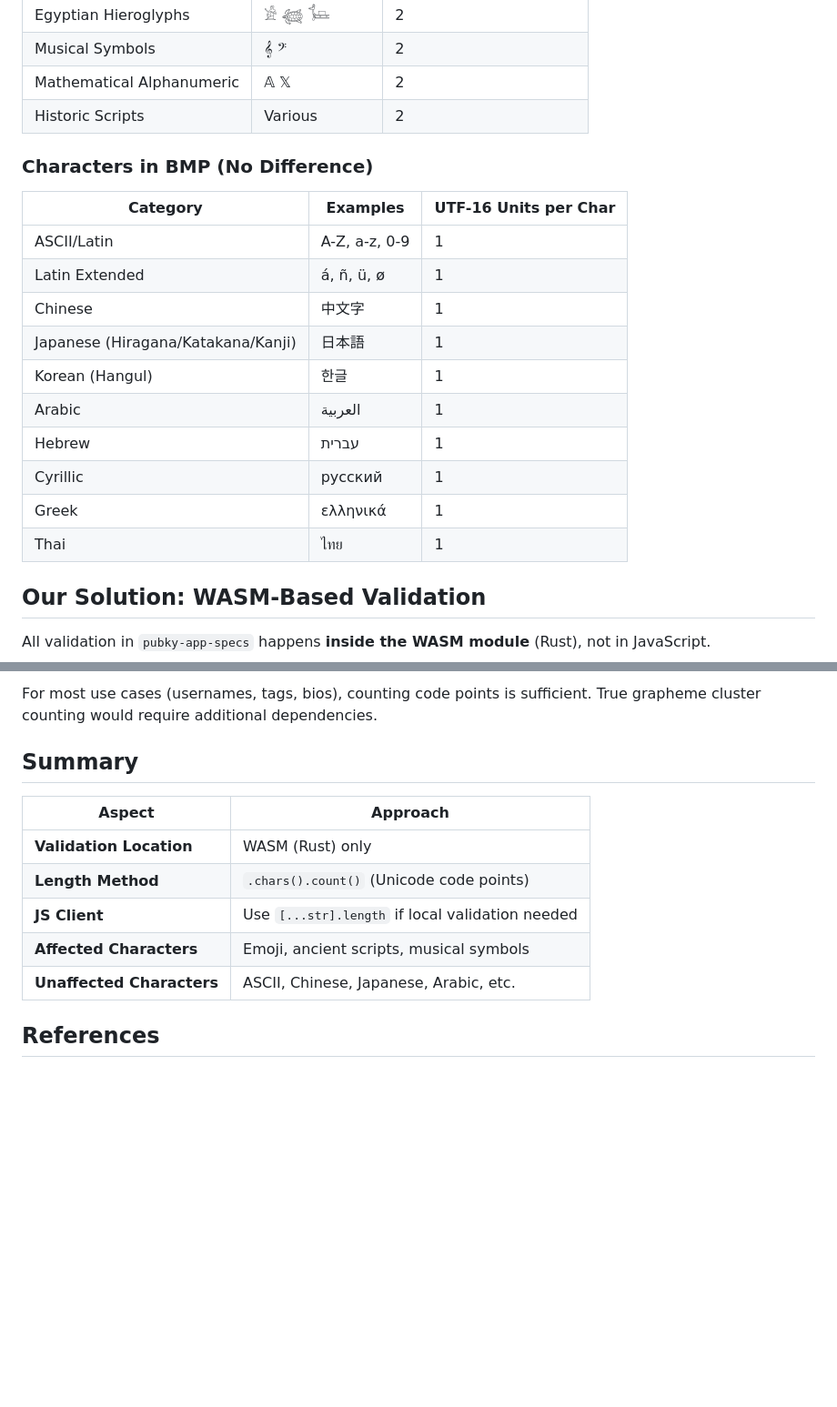
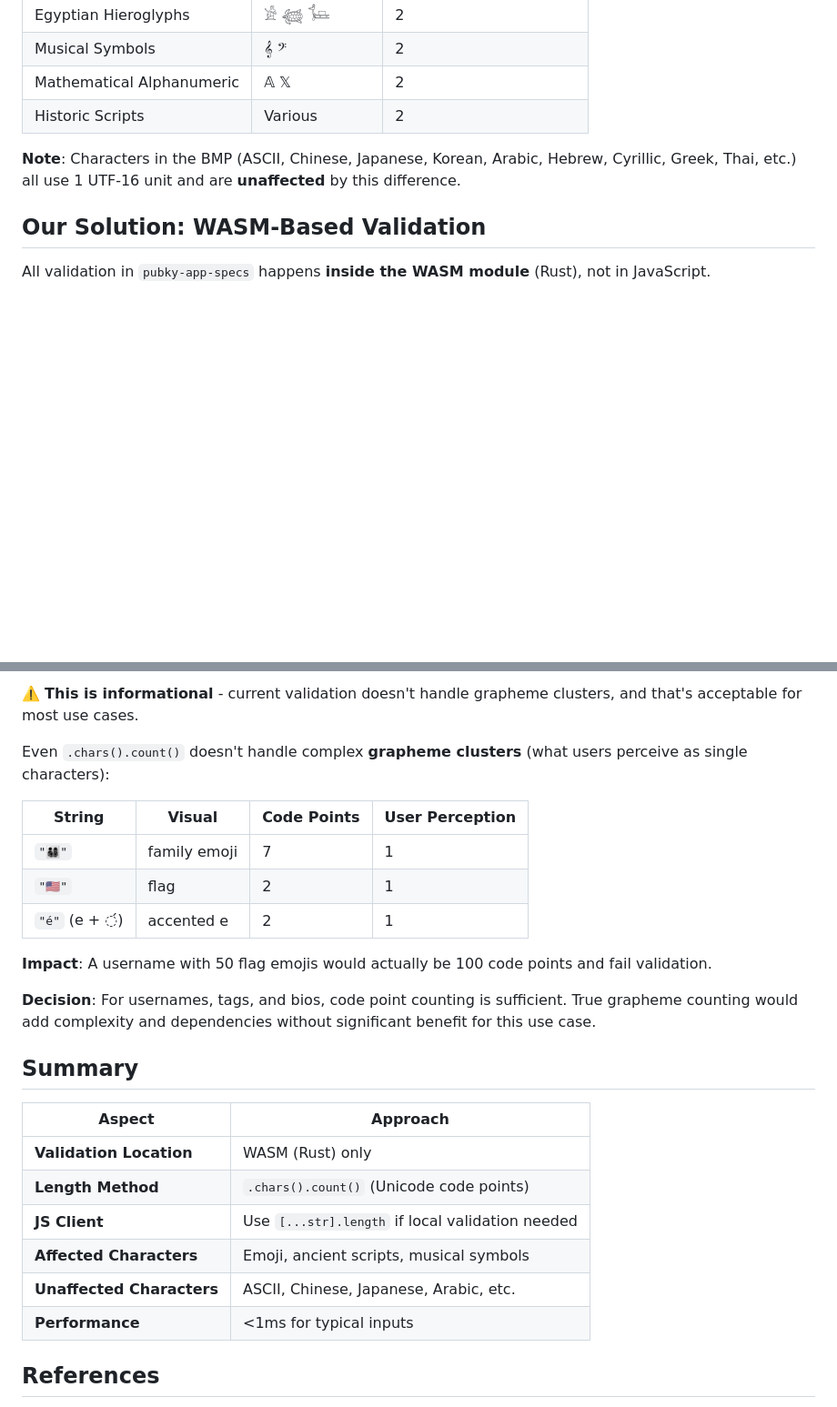
Before and after one commit to pubky/pubky-app-specs, a Markdown page: docs/UNICODE_NOTES.md, 2 parts joined by grey strips. Shown: that part at 91% size. GitHub-like rendering; blank space fills up the shorter version.

```diff
--- a/docs/UNICODE_NOTES.md
+++ b/docs/UNICODE_NOTES.md
@@ -36,20 +36,7 @@ Characters **outside the BMP** (U+10000 and above) require a **surrogate pair**
 | Mathematical Alphanumeric | 𝔸 𝕏 | 2 |
 | Historic Scripts | Various | 2 |
 
-### Characters in BMP (No Difference)
-
-| Category | Examples | UTF-16 Units per Char |
-|----------|----------|----------------------|
-| ASCII/Latin | A-Z, a-z, 0-9 | 1 |
-| Latin Extended | á, ñ, ü, ø | 1 |
-| Chinese | 中文字 | 1 |
-| Japanese (Hiragana/Katakana/Kanji) | 日本語 | 1 |
-| Korean (Hangul) | 한글 | 1 |
-| Arabic | العربية | 1 |
-| Hebrew | עברית | 1 |
-| Cyrillic | русский | 1 |
-| Greek | ελληνικά | 1 |
-| Thai | ไทย | 1 |
+**Note**: Characters in the BMP (ASCII, Chinese, Japanese, Korean, Arabic, Hebrew, Cyrillic, Greek, Thai, etc.) all use 1 UTF-16 unit and are **unaffected** by this difference.
 
 ## Our Solution: WASM-Based Validation
 
@@ -151,5 +166,17 @@ Note: Even `.chars().count()` in Rust doesn't handle **grapheme clusters** perfe
 
-For most use cases (usernames, tags, bios), counting code points is sufficient. True grapheme cluster counting would require additional dependencies.
+⚠️ **This is informational** - current validation doesn't handle grapheme clusters, and that's acceptable for most use cases.
+
+Even `.chars().count()` doesn't handle complex **grapheme clusters** (what users perceive as single characters):
+
+| String | Visual | Code Points | User Perception |
+|--------|--------|-------------|----------------|
+| `"👨‍👩‍👧‍👦"` | family emoji | 7 | 1 |
+| `"🇺🇸"` | flag | 2 | 1 |
+| `"é"` (e + ◌́) | accented e | 2 | 1 |
+
+**Impact**: A username with 50 flag emojis would actually be 100 code points and fail validation.
+
+**Decision**: For usernames, tags, and bios, code point counting is sufficient. True grapheme counting would add complexity and dependencies without significant benefit for this use case.
 
 ## Summary
 
@@ -160,6 +187,7 @@ For most use cases (usernames, tags, bios), counting code points is sufficient.
 | **JS Client** | Use `[...str].length` if local validation needed |
 | **Affected Characters** | Emoji, ancient scripts, musical symbols |
 | **Unaffected Characters** | ASCII, Chinese, Japanese, Arabic, etc. |
+| **Performance** | <1ms for typical inputs |
 
 ## References
 
```
Also changed, not shown: other parts of docs/UNICODE_NOTES.md (+54 -26 lines).
